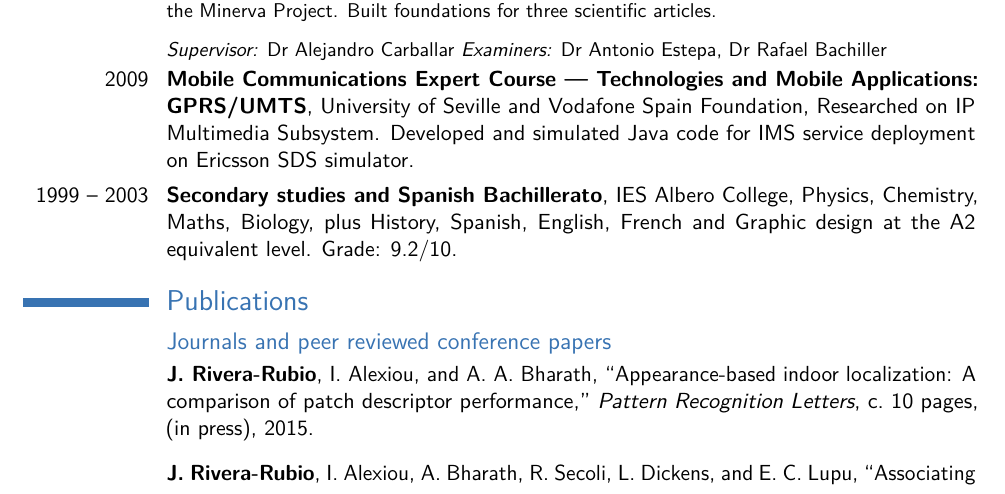
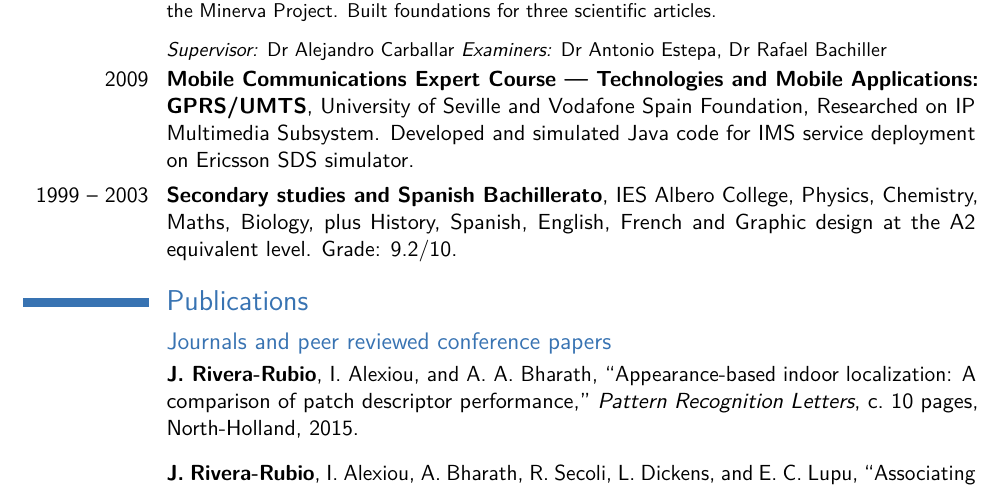
Before and after one commit to jmrr/cv, a LaTeX CV (jmr_rnd.tex, which reads sections/publications.tex): part of page 3 of 6, cut so that both start at the same text. Compiled offline with pdfLaTeX.

Commit message:
Update PRL entry.

```diff
--- a/sections/publications.tex
+++ b/sections/publications.tex
@@ -20,7 +20,7 @@
 \bibitem{Rivera-Rubio2015}
 \textbf{J.~Rivera-Rubio}, I.~Alexiou, and A.~A. Bharath, ``{Appearance-based indoor
   localization: A comparison of patch descriptor performance},'' {\em Pattern
-  Recognition Letters}, c.~10 pages, (in press), 2015.
+  Recognition Letters}, c.~10 pages, North-Holland, 2015.
 
 \bibitem{Rivera-Rubio2014c}
 \textbf{J.~Rivera-Rubio}, I.~Alexiou, A.~Bharath, R.~Secoli, L.~Dickens, and E.~C. Lupu,
```
